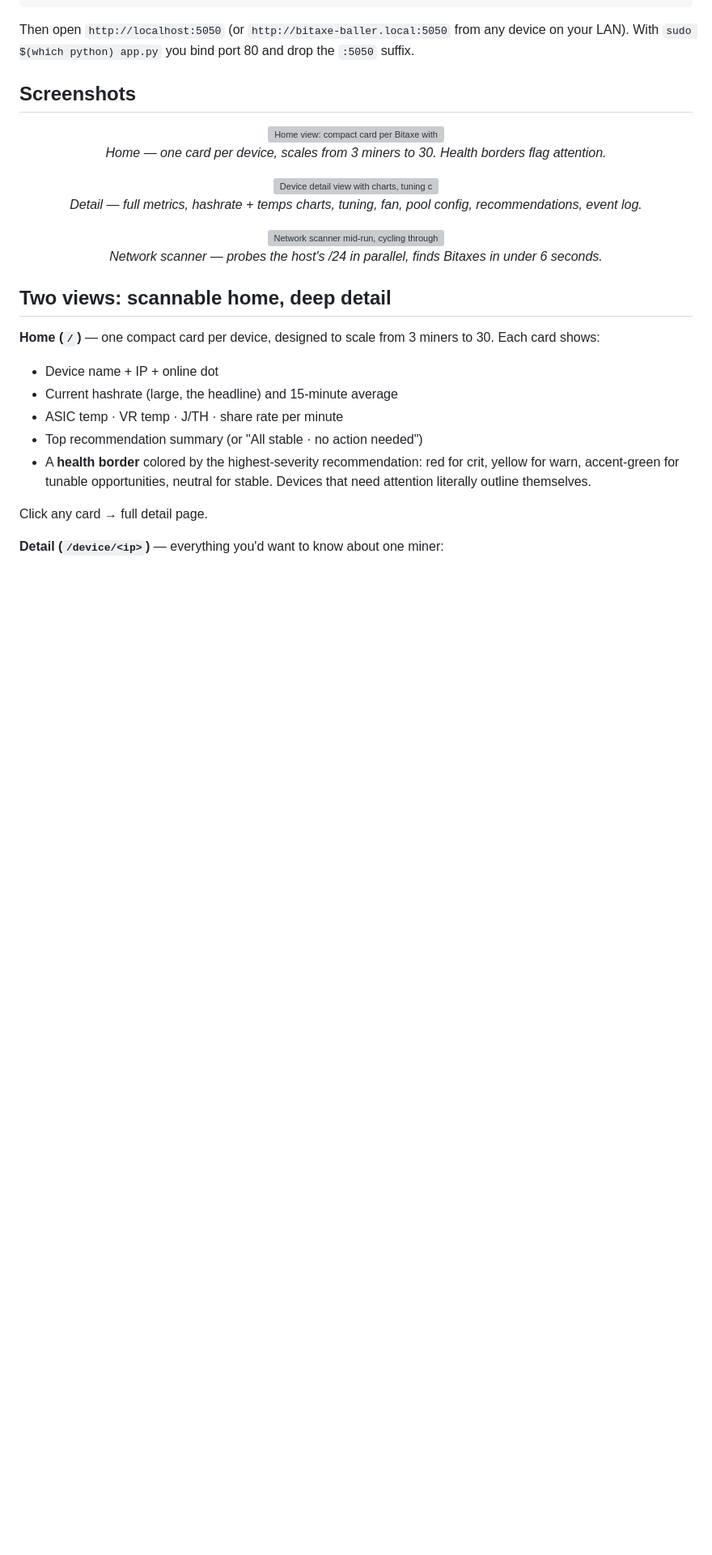
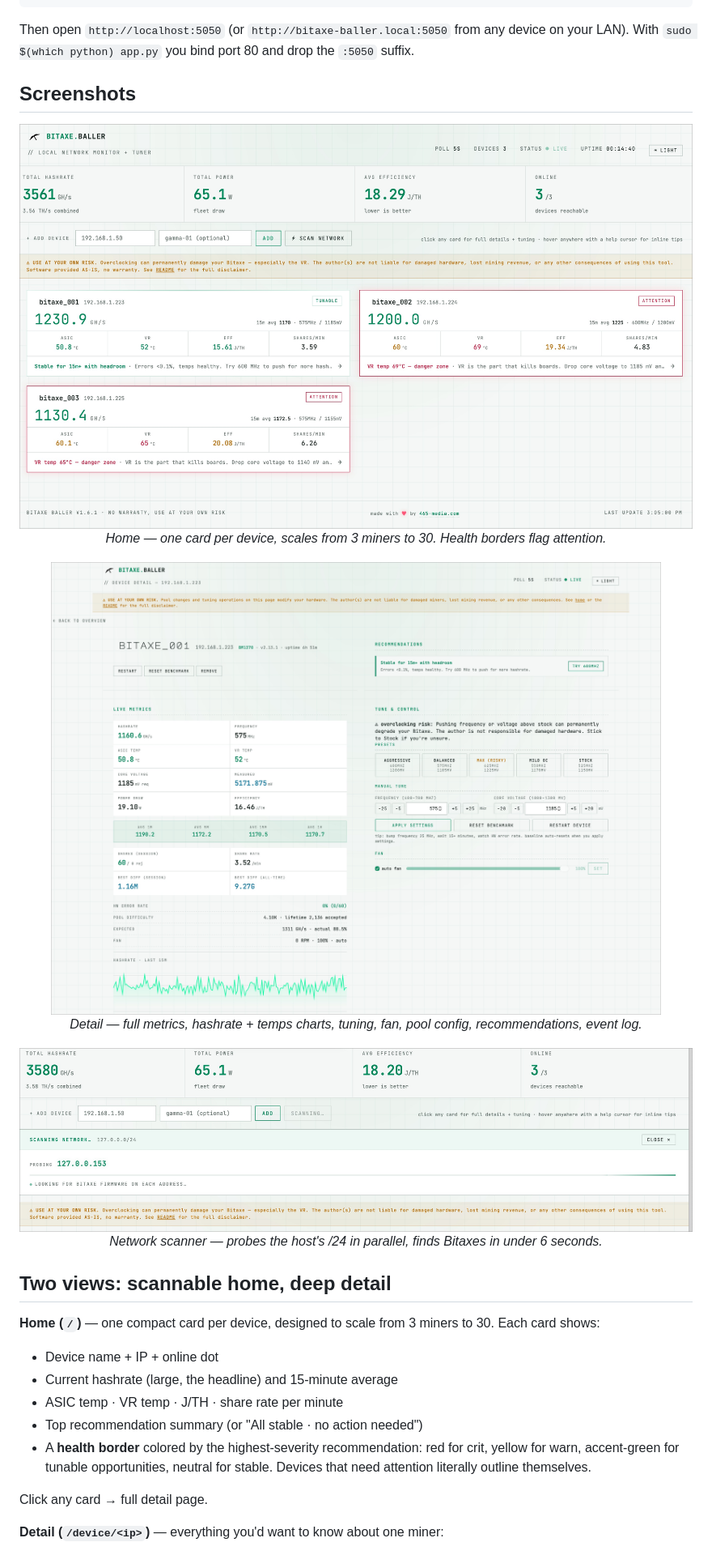
Before and after one commit to bachato/bitaxe-baller, a Markdown page: README.md, the part around one of its changes. Shown at 81% size. Drawn GitHub-style; pictures changed too: screenshots/detail.jpg (added), screenshots/home.jpg (added), screenshots/scan.jpg (added); blank space fills up the shorter version; grey boxes are pictures that could not be loaded.

```diff
--- a/README.md
+++ b/README.md
@@ -40,17 +40,17 @@ Then open `http://localhost:5050` (or `http://bitaxe-baller.local:5050` from any
 ## Screenshots
 
 <p align="center">
-  <img src="./screenshots/home.png" alt="Home view: compact card per Bitaxe with severity-colored borders" width="900">
+  <img src="./screenshots/home.jpg" alt="Home view: compact card per Bitaxe with severity-colored borders" width="900">
   <br><em>Home — one card per device, scales from 3 miners to 30. Health borders flag attention.</em>
 </p>
 
 <p align="center">
-  <img src="./screenshots/detail.png" alt="Device detail view with charts, tuning controls, and pool config" width="900">
+  <img src="./screenshots/detail.jpg" alt="Device detail view with charts, tuning controls, and pool config" width="900">
   <br><em>Detail — full metrics, hashrate + temps charts, tuning, fan, pool config, recommendations, event log.</em>
 </p>
 
 <p align="center">
-  <img src="./screenshots/scan.png" alt="Network scanner mid-run, cycling through IPs" width="900">
+  <img src="./screenshots/scan.jpg" alt="Network scanner mid-run, cycling through IPs" width="900">
   <br><em>Network scanner — probes the host's /24 in parallel, finds Bitaxes in under 6 seconds.</em>
 </p>
 
```
Also changed, not shown: other parts of README.md (+1 -1 lines), screenshots/README.md (+4 -4 lines).
